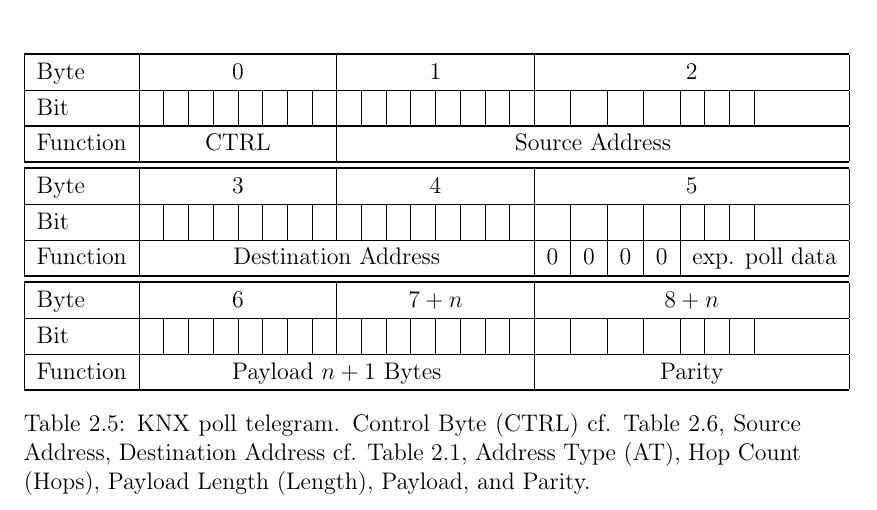
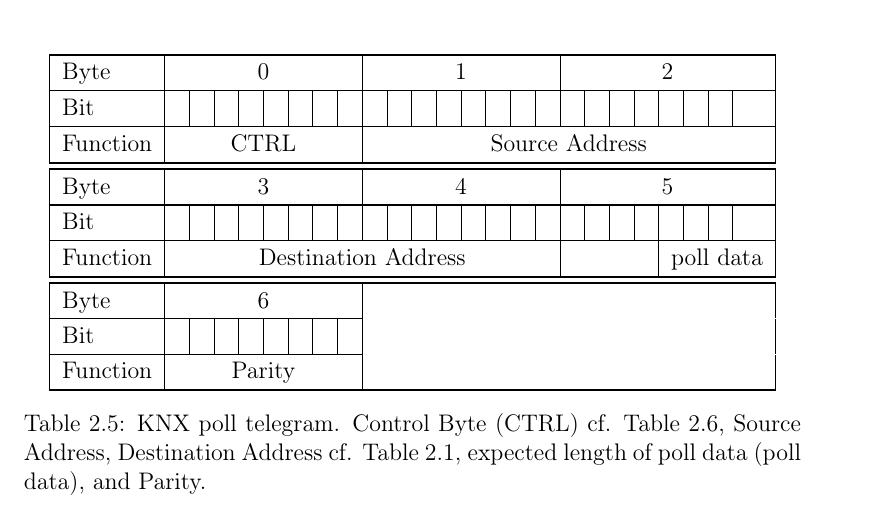
Before and after one commit to FreakyBytes/master-thesis, a LaTeX thesis (tex/master-thesis-peters.tex, which reads tex/chapter/100-background-bas.tex): part of page 18 of 35, cut so that both start at the same text. Compiled offline with pdfLaTeX.

Commit message:
improved knx poll telegram table

```diff
--- a/tex/chapter/100-background-bas.tex
+++ b/tex/chapter/100-background-bas.tex
@@ -175,13 +175,13 @@
 				\toprule
 				Byte & \multicolumn{8}{c|}{3} & \multicolumn{8}{c|}{4} & \multicolumn{8}{c|}{5} \\\midrule
 				Bit & & & & & & & & & & & & & & & & & & & & & & & & \\\midrule
-				Function & \multicolumn{16}{c|}{Destination Address} & 0 & 0 & 0 & 0 & \multicolumn{4}{c|}{exp. poll data} \\\bottomrule
+				Function & \multicolumn{16}{c|}{Destination Address} & \multicolumn{4}{c|}{ } & \multicolumn{4}{c|}{poll data} \\\bottomrule
 				\toprule
-				Byte & \multicolumn{8}{c|}{6} & \multicolumn{8}{c|}{$7+n$} & \multicolumn{8}{c|}{$8+n$} \\\midrule
-				Bit & & & & & & & & & & & & & & & & & & & & & & & & \\\midrule
-				Function & \multicolumn{16}{c|}{Payload $n+1$ Bytes} & \multicolumn{8}{c|}{Parity} \\\bottomrule
+				Byte & \multicolumn{8}{c|}{6} & \multicolumn{16}{c|}{ } \\\cmidrule{1-9}
+				Bit & & & & & & & & & \multicolumn{16}{c|}{ } \\\cmidrule{1-9}
+				Function & \multicolumn{8}{c|}{Parity} & \multicolumn{16}{c|}{ } \\\bottomrule
 			\end{tabular}
-			\caption[\knx poll telegram]{\knx poll telegram. Control Byte (CTRL) cf. Table~\ref{tab:background:bas:knx:proto:ctrl}, Source Address, Destination Address cf. Table~\ref{tab:background:bas:knx:topo:addr}, Address Type (AT), Hop Count (Hops), Payload Length (Length), Payload, and Parity.}
+			\caption[\knx poll telegram]{\knx poll telegram. Control Byte (CTRL) cf. Table~\ref{tab:background:bas:knx:proto:ctrl}, Source Address, Destination Address cf. Table~\ref{tab:background:bas:knx:topo:addr}, expected length of poll data (poll data), and Parity.}
 			\label{tab:background:bas:knx:proto:knx-poll}
 		\end{table}
 
```
